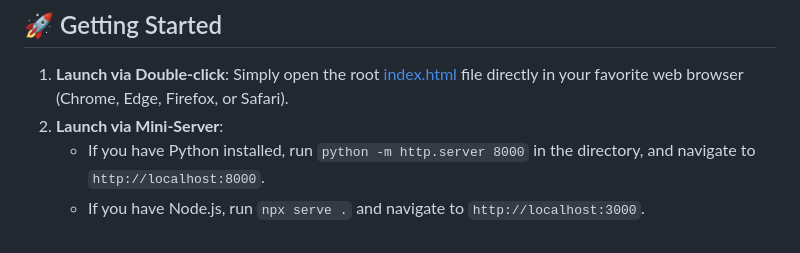
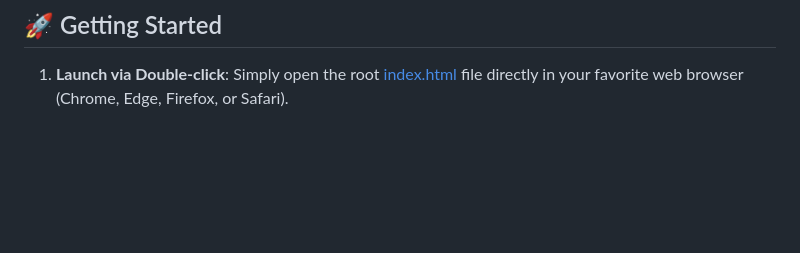
Before and after one commit to Echoshard/UtilityHub, a Markdown page: README.md, the part around the change. Drawn GitHub-style; blank space fills up the shorter version.

```diff
--- a/README.md
+++ b/README.md
@@ -86,6 +86,3 @@ Interactive infinite-canvas flowchart board and mind mapper.
 ## 🚀 Getting Started
 
 1.  **Launch via Double-click**: Simply open the root [index.html](index.html) file directly in your favorite web browser (Chrome, Edge, Firefox, or Safari).
-2.  **Launch via Mini-Server**:
-    *   If you have Python installed, run `python -m http.server 8000` in the directory, and navigate to `http://localhost:8000`.
-    *   If you have Node.js, run `npx serve .` and navigate to `http://localhost:3000`.
```
